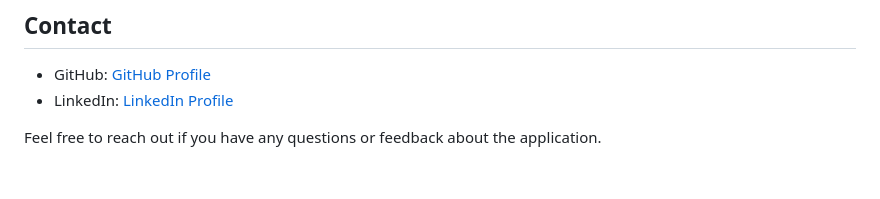
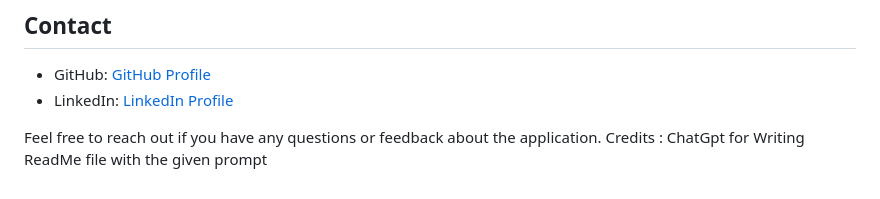
Before and after one commit to naveen675/AI, a Markdown page: langchain/Chat_With_your_Documents/README.md, the part around the change. Drawn GitHub-style.

```diff
--- a/langchain/Chat_With_your_Documents/README.md
+++ b/langchain/Chat_With_your_Documents/README.md
@@ -64,3 +64,4 @@ The code for this application can be found on GitHub: [GitHub Repository](https:
 - LinkedIn: [LinkedIn Profile](www.linkedin.com/in/naveen675)
 
 Feel free to reach out if you have any questions or feedback about the application.
+Credits : ChatGpt for Writing ReadMe file with the given prompt
```
